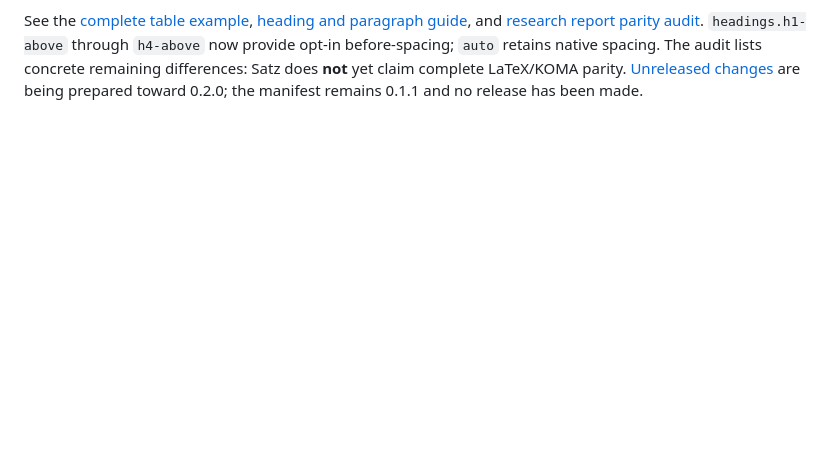
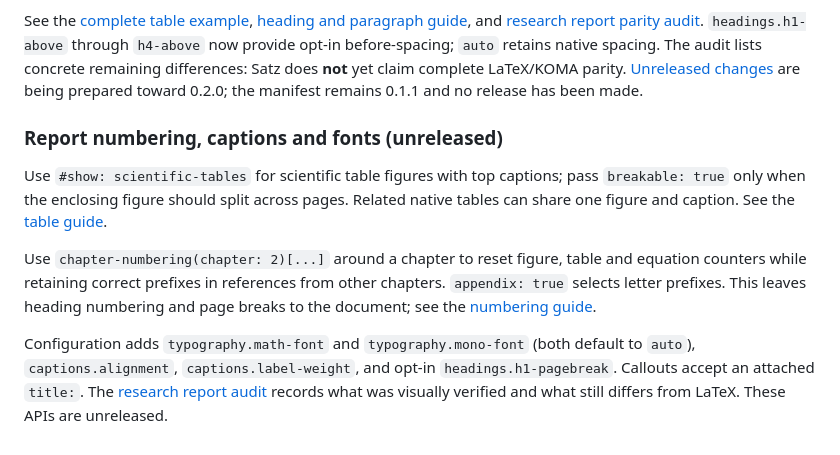
Before and after one commit to kylekahraman/satz, a Markdown page: README.md, the part around the change. Drawn GitHub-style; blank space fills up the shorter version.

Commit message:
docs: record full visual report comparison and remaining layout gaps

```diff
--- a/README.md
+++ b/README.md
@@ -367,3 +367,22 @@ See the [complete table example](examples/scientific-table.typ),
 Satz does **not** yet claim complete LaTeX/KOMA parity.
 [Unreleased changes](CHANGELOG.md) are being prepared toward 0.2.0;
 the manifest remains 0.1.1 and no release has been made.
+
+### Report numbering, captions and fonts (unreleased)
+
+Use `#show: scientific-tables` for scientific table figures with top captions;
+pass `breakable: true` only when the enclosing figure should split across pages.
+Related native tables can share one figure and caption. See the
+[table guide](docs/scientific-tables.md).
+
+Use `chapter-numbering(chapter: 2)[...]` around a chapter to reset figure,
+table and equation counters while retaining correct prefixes in references
+from other chapters. `appendix: true` selects letter prefixes. This leaves
+heading numbering and page breaks to the document; see the
+[numbering guide](docs/chapter-numbering.md).
+
+Configuration adds `typography.math-font` and `typography.mono-font`
+(both default to `auto`), `captions.alignment`, `captions.label-weight`,
+and opt-in `headings.h1-pagebreak`. Callouts accept an attached `title:`.
+The [research report audit](docs/report-parity-audit.md) records what was
+visually verified and what still differs from LaTeX. These APIs are unreleased.
```
Also changed, not shown: CHANGELOG.md (+5 -3 lines), docs/report-parity-audit.md (+81 -74 lines).
